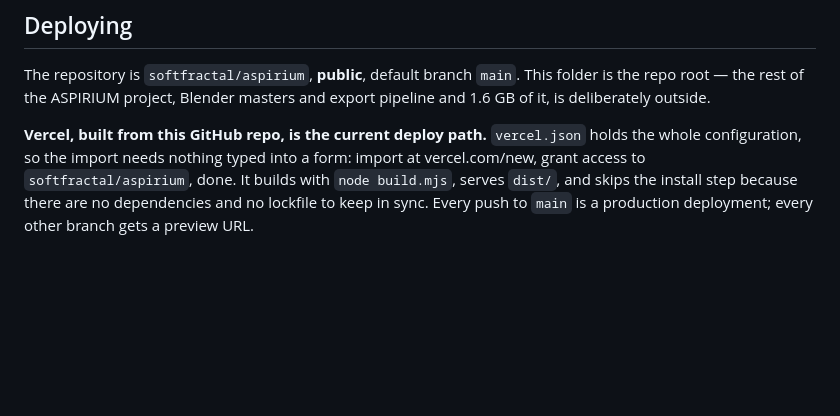
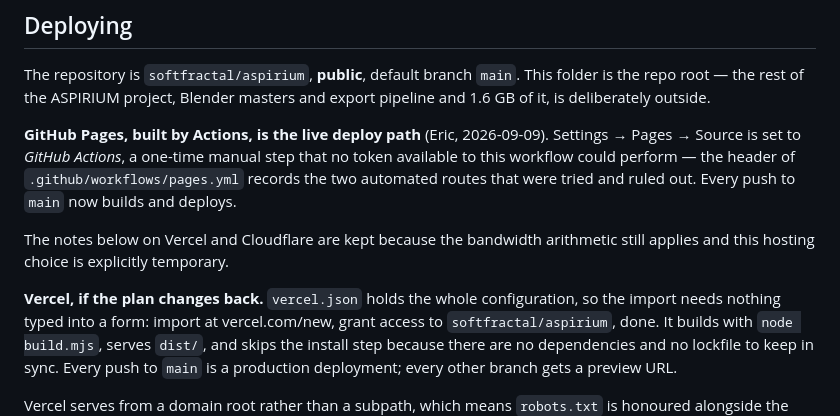
Before and after one commit to softfractal/aspirium, a Markdown page: README.md, the part around the change. GitHub-like rendering; blank space fills up the shorter version.

Commit message:
Record GitHub Pages as the live deploy path
Source is set to GitHub Actions. Also re-triggers the workflow: the previous run
built cleanly but its deploy job failed before running any step, which is what an
environment race looks like when Pages is switched on mid-run.

Co-Authored-By: Claude Opus 5 <noreply@anthropic.com>

```diff
--- a/README.md
+++ b/README.md
@@ -8,7 +8,15 @@ The repository is `softfractal/aspirium`, **public**, default branch `main`. Thi
 root — the rest of the ASPIRIUM project, Blender masters and export pipeline and 1.6 GB of it, is
 deliberately outside.
 
-**Vercel, built from this GitHub repo, is the current deploy path.** `vercel.json` holds the whole
+**GitHub Pages, built by Actions, is the live deploy path** (Eric, 2026-09-09). Settings → Pages →
+Source is set to *GitHub Actions*, a one-time manual step that no token available to this workflow
+could perform — the header of `.github/workflows/pages.yml` records the two automated routes that
+were tried and ruled out. Every push to `main` now builds and deploys.
+
+The notes below on Vercel and Cloudflare are kept because the bandwidth arithmetic still applies and
+this hosting choice is explicitly temporary.
+
+**Vercel, if the plan changes back.** `vercel.json` holds the whole
 configuration, so the import needs nothing typed into a form: import at vercel.com/new, grant access
 to `softfractal/aspirium`, done. It builds with `node build.mjs`, serves `dist/`, and skips the
 install step because there are no dependencies and no lockfile to keep in sync. Every push to `main`
```
